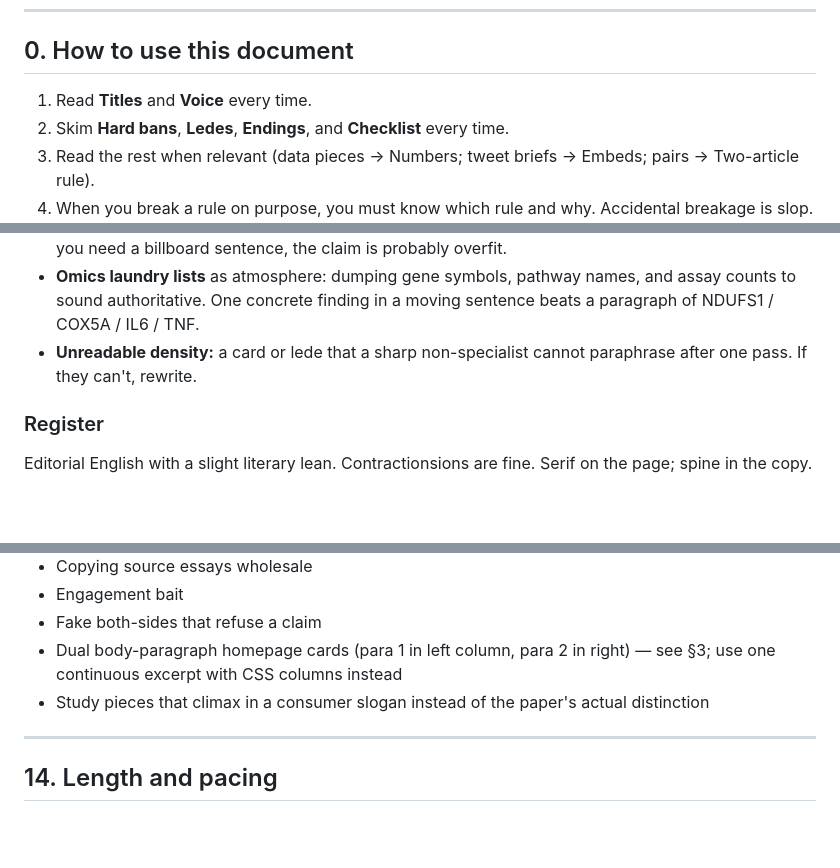
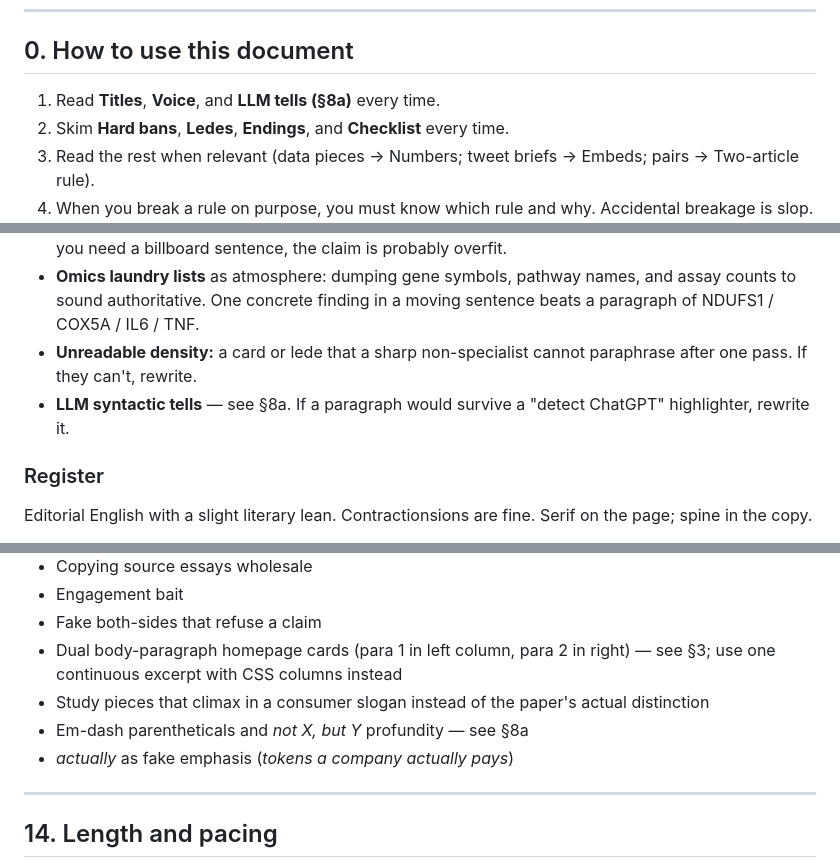
Before and after one commit to orholam/sonarmag, a Markdown page: docs/anti-slop-manifesto.md, 3 parts joined by grey strips. Drawn GitHub-style; blank space fills up the shorter version.

```diff
--- a/docs/anti-slop-manifesto.md
+++ b/docs/anti-slop-manifesto.md
@@ -8,7 +8,7 @@ Read the whole thing before writing any Sonar Mag article. Prefer silence over f
 
 ## 0. How to use this document
 
-1. Read **Titles** and **Voice** every time.
+1. Read **Titles**, **Voice**, and **LLM tells (§8a)** every time.
 2. Skim **Hard bans**, **Ledes**, **Endings**, and **Checklist** every time.
 3. Read the rest when relevant (data pieces → Numbers; tweet briefs → Embeds; pairs → Two-article rule).
 4. When you break a rule on purpose, you must know which rule and why. Accidental breakage is slop.
@@ -257,6 +257,7 @@ Write like a confident magazine essayist: dry, concrete, willing to bruise a sac
 - **Billboard science:** "the sentence the industry will not put on a billboard," "longevity aisle," "wellness content can't stand," "half is a choice." Rhetoric that sells the finding harder than the paper does. If you need a billboard sentence, the claim is probably overfit.
 - **Omics laundry lists** as atmosphere: dumping gene symbols, pathway names, and assay counts to sound authoritative. One concrete finding in a moving sentence beats a paragraph of NDUFS1 / COX5A / IL6 / TNF.
 - **Unreadable density:** a card or lede that a sharp non-specialist cannot paraphrase after one pass. If they can't, rewrite.
+- **LLM syntactic tells** — see §8a. If a paragraph would survive a "detect ChatGPT" highlighter, rewrite it.
 
 ### Register
 
@@ -405,6 +455,8 @@ Technical format lives in `.cursor/rules/writing-articles.mdc`. Store full tweet
 - Fake both-sides that refuse a claim
 - Dual body-paragraph homepage cards (para 1 in left column, para 2 in right) — see §3; use one continuous excerpt with CSS columns instead
 - Study pieces that climax in a consumer slogan instead of the paper's actual distinction
+- Em-dash parentheticals and *not X, but Y* profundity — see §8a
+- *actually* as fake emphasis (*tokens a company actually pays*)
 
 ---
 
```
Also changed, not shown: other parts of docs/anti-slop-manifesto.md (+51 -0 lines), 1 other file.
